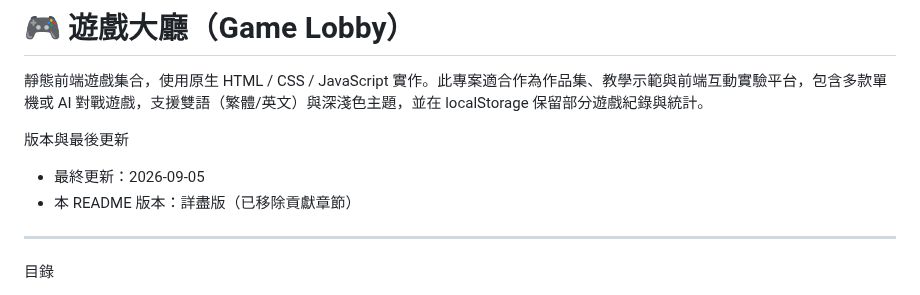
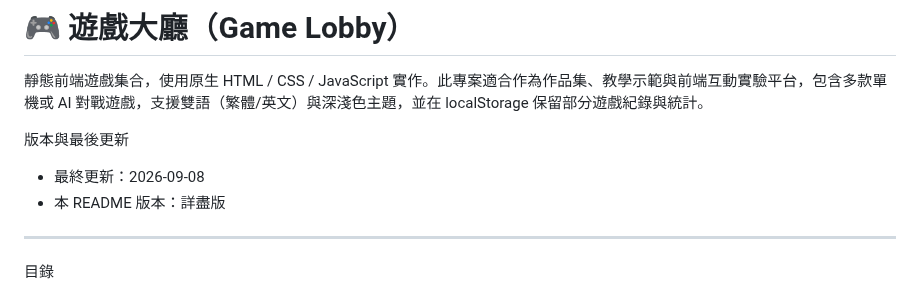
Before and after one commit to HUGAR67/game-lobby, a Markdown page: README.md, the part around the change. Rendered like a GitHub page.

```diff
--- a/README.md
+++ b/README.md
@@ -3,8 +3,8 @@
 靜態前端遊戲集合，使用原生 HTML / CSS / JavaScript 實作。此專案適合作為作品集、教學示範與前端互動實驗平台，包含多款單機或 AI 對戰遊戲，支援雙語（繁體/英文）與深淺色主題，並在 localStorage 保留部分遊戲紀錄與統計。
 
 版本與最後更新
-- 最終更新：2026-09-05
-- 本 README 版本：詳盡版（已移除貢獻章節）
+- 最終更新：2026-09-08
+- 本 README 版本：詳盡版
 
 ---
 
```
